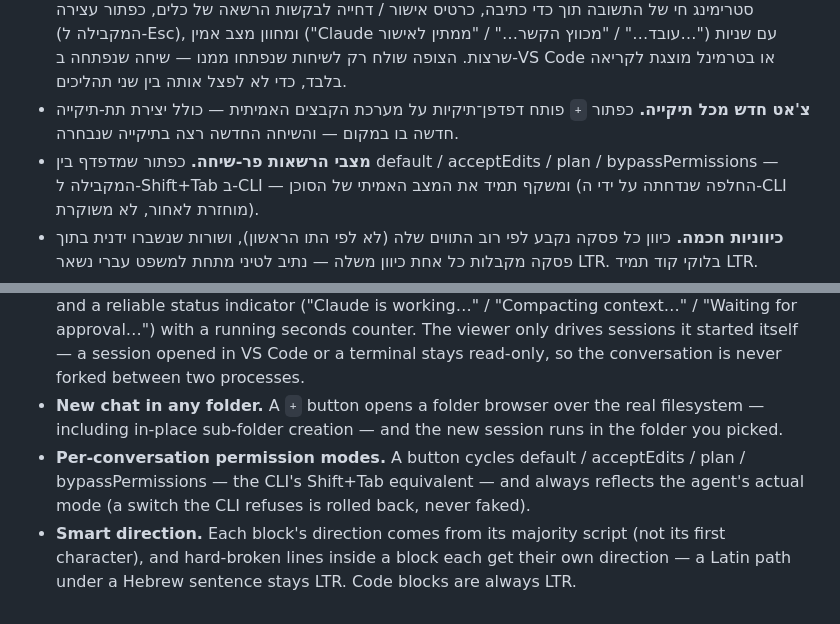
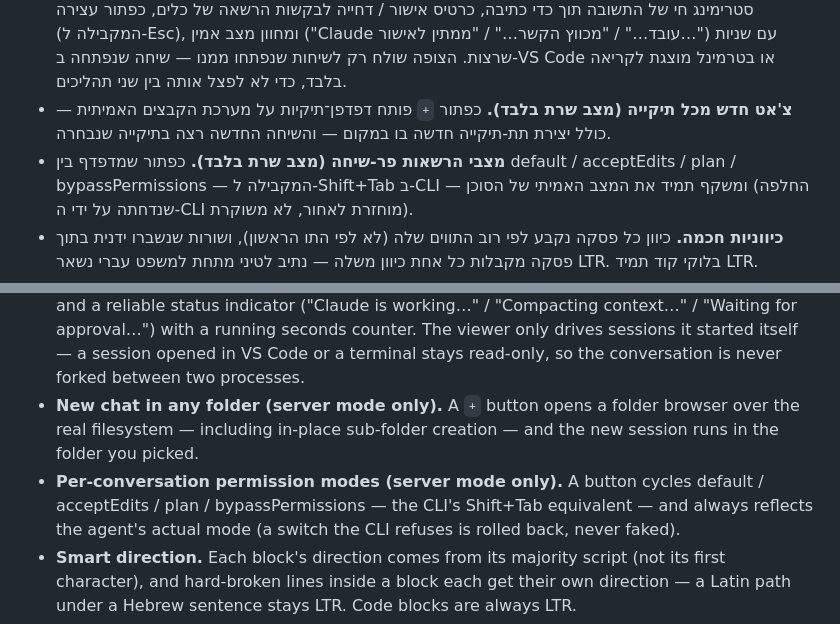
Before and after one commit to 5566brs/claude-rtl-viewer, a Markdown page: README.md, 2 parts joined by grey strips. GitHub-like rendering.

Commit message:
README: mark new-chat and permission-mode bullets as server-mode-only
Matches the composer bullet; mirrored in both language sections.

Co-Authored-By: Claude Fable 5 <noreply@anthropic.com>

```diff
--- a/README.md
+++ b/README.md
@@ -43,10 +43,10 @@
   מצב אמין ("Claude עובד…" / "מכווץ הקשר…" / "ממתין לאישור…") עם שניות
   שרצות. הצופה שולח רק לשיחות שנפתחו ממנו — שיחה שנפתחה ב-VS Code או
   בטרמינל מוצגת לקריאה בלבד, כדי לא לפצל אותה בין שני תהליכים.
-- **צ'אט חדש מכל תיקייה.** כפתור `+` פותח דפדפן־תיקיות על מערכת הקבצים
+- **צ'אט חדש מכל תיקייה (מצב שרת בלבד).** כפתור `+` פותח דפדפן־תיקיות על מערכת הקבצים
   האמיתית — כולל יצירת תת-תיקייה חדשה בו במקום — והשיחה החדשה רצה בתיקייה
   שנבחרה.
-- **מצבי הרשאות פר-שיחה.** כפתור שמדפדף בין default / acceptEdits / plan /
+- **מצבי הרשאות פר-שיחה (מצב שרת בלבד).** כפתור שמדפדף בין default / acceptEdits / plan /
   bypassPermissions — המקבילה ל-Shift+Tab ב-CLI — ומשקף תמיד את המצב
   האמיתי של הסוכן (החלפה שנדחתה על ידי ה-CLI מוחזרת לאחור, לא משוקרת).
 - **כיווניות חכמה.** כיוון כל פסקה נקבע לפי רוב התווים שלה (לא לפי התו
@@ -148,10 +148,10 @@ from `~/.claude/projects` and tails it live.
   for approval…") with a running seconds counter. The viewer only drives
   sessions it started itself — a session opened in VS Code or a terminal stays
   read-only, so the conversation is never forked between two processes.
-- **New chat in any folder.** A `+` button opens a folder browser over the real
+- **New chat in any folder (server mode only).** A `+` button opens a folder browser over the real
   filesystem — including in-place sub-folder creation — and the new session
   runs in the folder you picked.
-- **Per-conversation permission modes.** A button cycles default / acceptEdits
+- **Per-conversation permission modes (server mode only).** A button cycles default / acceptEdits
   / plan / bypassPermissions — the CLI's Shift+Tab equivalent — and always
   reflects the agent's actual mode (a switch the CLI refuses is rolled back,
   never faked).
```
